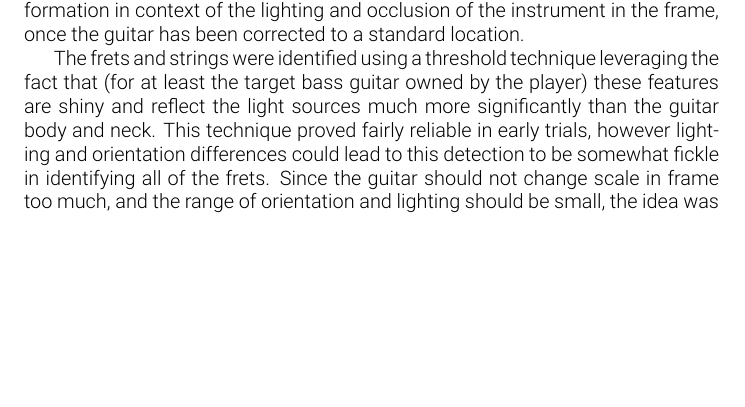
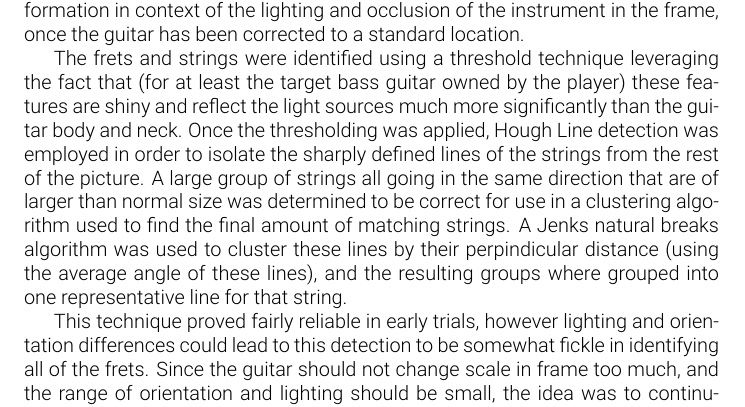
Before and after one commit to fubuloubu/COMS-E6735, a LaTeX document (documentation/Prototype.tex, which reads documentation/methodology.tex): part of page 3 of 6, cut so that both start at the same text, the shorter picture padded with empty space. Compiled offline with pdfLaTeX.

Commit message:
Added discussion of clustering algorithm

```diff
--- a/documentation/methodology.tex
+++ b/documentation/methodology.tex
@@ -84,6 +84,13 @@ and occlusion of the instrument in the frame, once the guitar has been corrected
 The frets and strings were identified using a threshold technique leveraging the fact that
 (for at least the target bass guitar owned by the player) these features are shiny and reflect
 the light sources much more significantly than the guitar body and neck.
+Once the thresholding was applied, Hough Line detection was employed in order to isolate the sharply
+defined lines of the strings from the rest of the picture. A large group of strings all going in the same
+direction that are of larger than normal size was determined to be correct for use in a clustering algorithm
+used to find the final amount of matching strings. A Jenks natural breaks algorithm was used to cluster these
+lines by their perpindicular distance (using the average angle of these lines), and the resulting groups
+where grouped into one representative line for that string.
+\par
 This technique proved fairly reliable in early trials, however lighting and orientation
 differences could lead to this detection to be somewhat fickle in identifying all of the frets.
 Since the guitar should not change scale in frame too much, and the range of orientation
```
